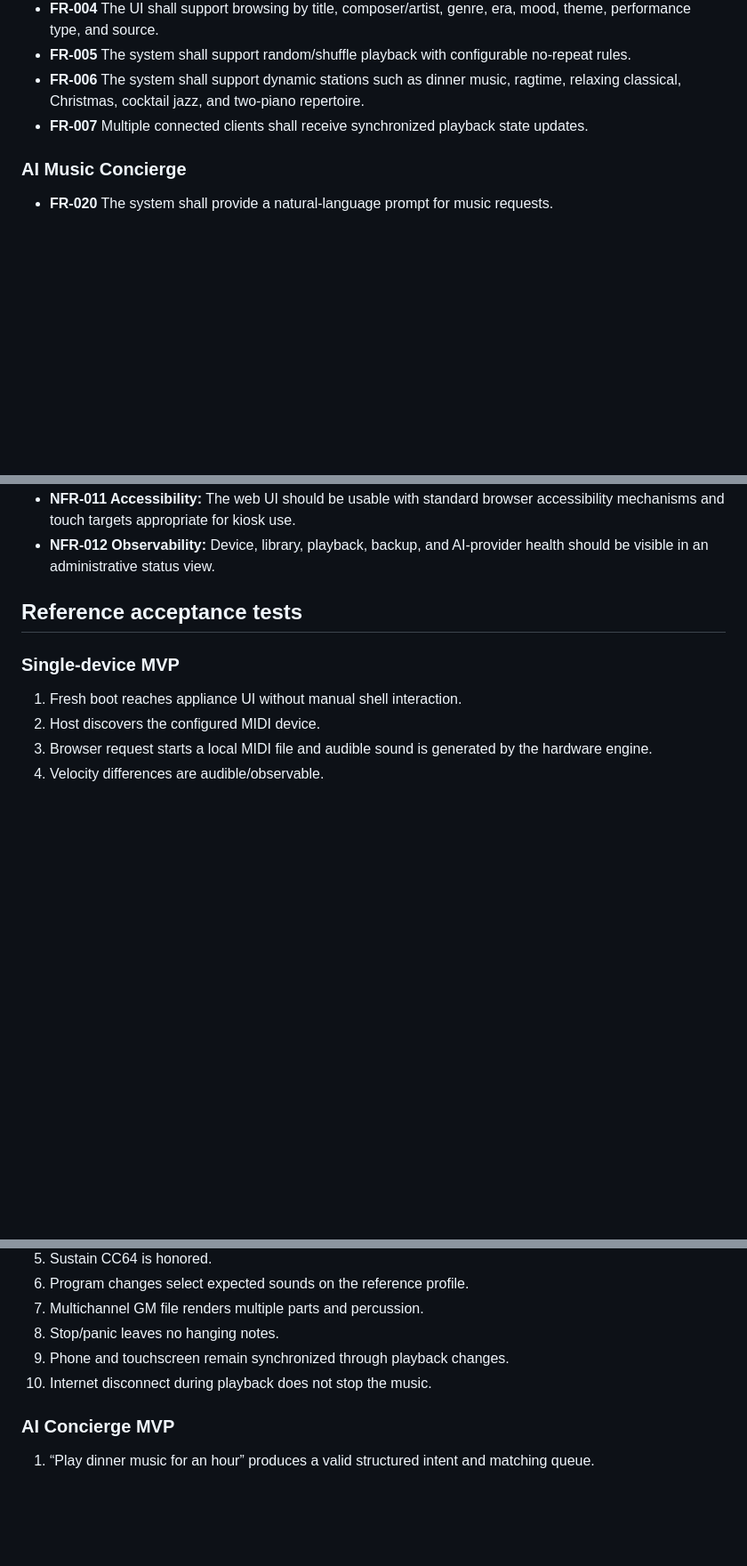
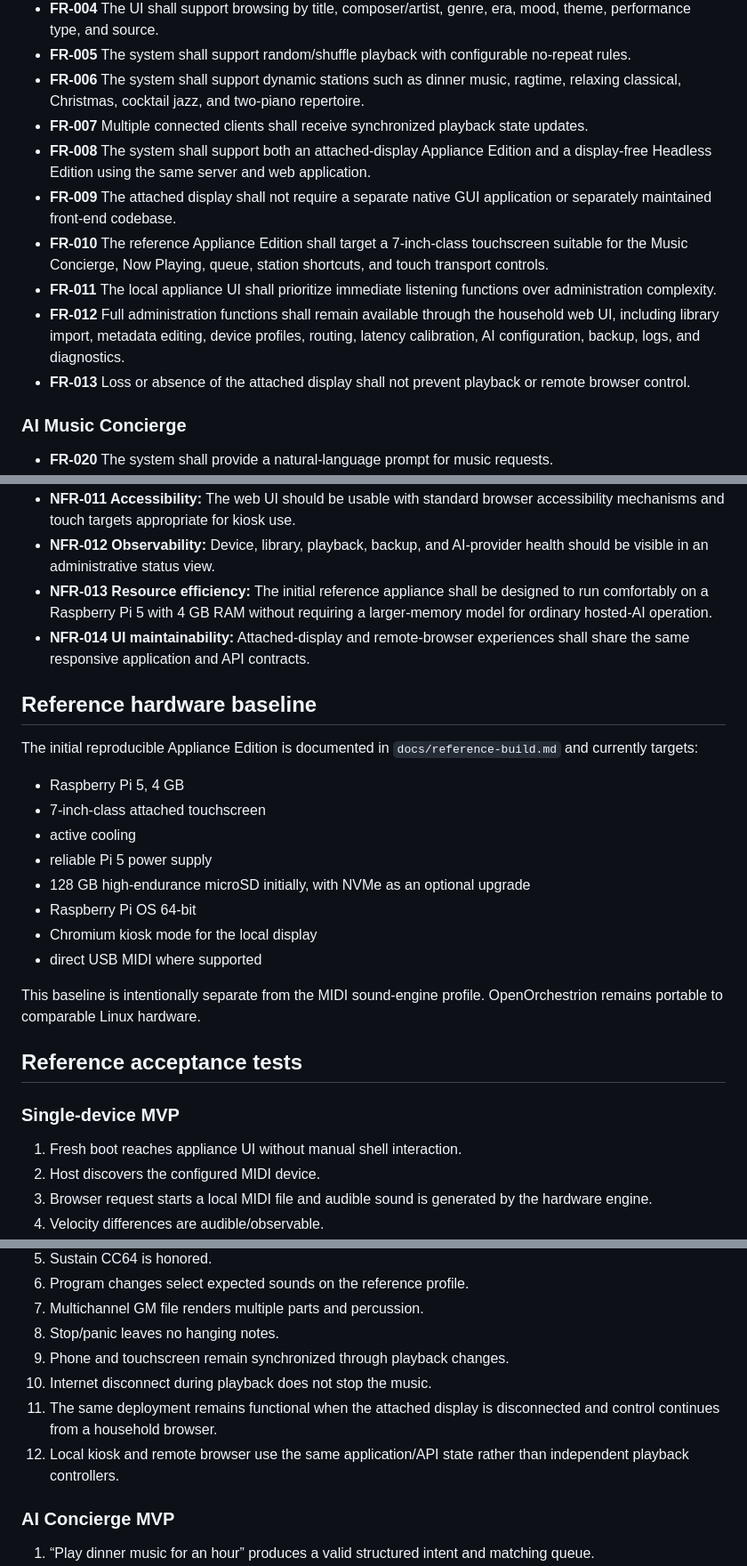
Before and after one commit to kurthamm/openorchestrion, a Markdown page: docs/requirements.md, 3 parts joined by grey strips. Shown at 89% size. Rendered like a GitHub page; blank space fills up the shorter version.

Commit message:
Add display and reference-build requirements

```diff
--- a/docs/requirements.md
+++ b/docs/requirements.md
@@ -13,6 +13,12 @@ This document captures the current requirements discussed for OpenOrchestrion. I
 - **FR-005** The system shall support random/shuffle playback with configurable no-repeat rules.
 - **FR-006** The system shall support dynamic stations such as dinner music, ragtime, relaxing classical, Christmas, cocktail jazz, and two-piano repertoire.
 - **FR-007** Multiple connected clients shall receive synchronized playback state updates.
+- **FR-008** The system shall support both an attached-display Appliance Edition and a display-free Headless Edition using the same server and web application.
+- **FR-009** The attached display shall not require a separate native GUI application or separately maintained front-end codebase.
+- **FR-010** The reference Appliance Edition shall target a 7-inch-class touchscreen suitable for the Music Concierge, Now Playing, queue, station shortcuts, and touch transport controls.
+- **FR-011** The local appliance UI shall prioritize immediate listening functions over administration complexity.
+- **FR-012** Full administration functions shall remain available through the household web UI, including library import, metadata editing, device profiles, routing, latency calibration, AI configuration, backup, logs, and diagnostics.
+- **FR-013** Loss or absence of the attached display shall not prevent playback or remote browser control.
 
 ### AI Music Concierge
 
@@ -88,6 +94,23 @@ This document captures the current requirements discussed for OpenOrchestrion. I
 - **NFR-010 Rights hygiene:** The public repository shall not redistribute MIDI whose rights are unclear merely because it is downloadable elsewhere.
 - **NFR-011 Accessibility:** The web UI should be usable with standard browser accessibility mechanisms and touch targets appropriate for kiosk use.
 - **NFR-012 Observability:** Device, library, playback, backup, and AI-provider health should be visible in an administrative status view.
+- **NFR-013 Resource efficiency:** The initial reference appliance shall be designed to run comfortably on a Raspberry Pi 5 with 4 GB RAM without requiring a larger-memory model for ordinary hosted-AI operation.
+- **NFR-014 UI maintainability:** Attached-display and remote-browser experiences shall share the same responsive application and API contracts.
+
+## Reference hardware baseline
+
+The initial reproducible Appliance Edition is documented in `docs/reference-build.md` and currently targets:
+
+- Raspberry Pi 5, 4 GB
+- 7-inch-class attached touchscreen
+- active cooling
+- reliable Pi 5 power supply
+- 128 GB high-endurance microSD initially, with NVMe as an optional upgrade
+- Raspberry Pi OS 64-bit
+- Chromium kiosk mode for the local display
+- direct USB MIDI where supported
+
+This baseline is intentionally separate from the MIDI sound-engine profile. OpenOrchestrion remains portable to comparable Linux hardware.
 
 ## Reference acceptance tests
 
@@ -103,6 +126,8 @@ This document captures the current requirements discussed for OpenOrchestrion. I
 8. Stop/panic leaves no hanging notes.
 9. Phone and touchscreen remain synchronized through playback changes.
 10. Internet disconnect during playback does not stop the music.
+11. The same deployment remains functional when the attached display is disconnected and control continues from a household browser.
+12. Local kiosk and remote browser use the same application/API state rather than independent playback controllers.
 
 ### AI Concierge MVP
 
```
